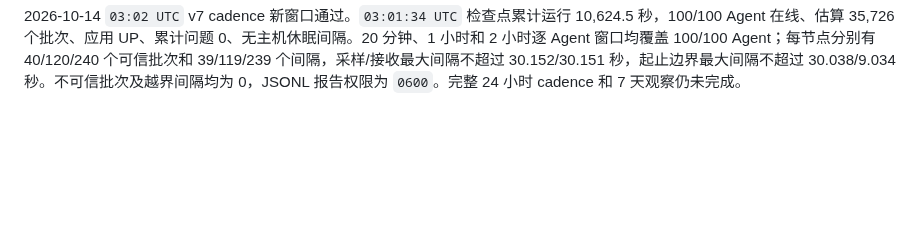
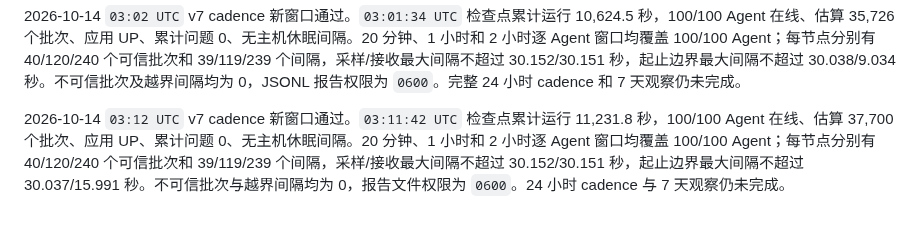
Before and after one commit to GeekCoreLab/geek-monitor, a Markdown page: docs/首版验收报告.md, the part around the change. GitHub-like rendering; blank space fills up the shorter version.

Commit message:
docs(acceptance): record v7 cadence checkpoint

```diff
--- a/docs/首版验收报告.md
+++ b/docs/首版验收报告.md
@@ -182,3 +182,5 @@ PR #6 的调度器告警风暴 E2E 已合入 `master`，提交为 `c11c64a`；
 2026-10-14 `02:52 UTC` v7 cadence 新窗口通过。`02:51:27 UTC` 检查点累计运行 10,017.1 秒，100/100 Agent 在线、估算 33,150 个批次、应用 UP、累计问题 0、无主机休眠间隔。20 分钟、1 小时和 2 小时逐 Agent 窗口均覆盖全部节点，每节点分别有 40/120/240 个可信批次和 39/119/239 个间隔；采样/接收最大间隔不超过 30.122/30.094 秒，起止边界最大间隔不超过 30.038/1.737 秒。不可信批次及越界间隔均为 0，JSONL 报告权限为 `0600`。24 小时与 7 天窗口仍未完成。
 
 2026-10-14 `03:02 UTC` v7 cadence 新窗口通过。`03:01:34 UTC` 检查点累计运行 10,624.5 秒，100/100 Agent 在线、估算 35,726 个批次、应用 UP、累计问题 0、无主机休眠间隔。20 分钟、1 小时和 2 小时逐 Agent 窗口均覆盖 100/100 Agent；每节点分别有 40/120/240 个可信批次和 39/119/239 个间隔，采样/接收最大间隔不超过 30.152/30.151 秒，起止边界最大间隔不超过 30.038/9.034 秒。不可信批次及越界间隔均为 0，JSONL 报告权限为 `0600`。完整 24 小时 cadence 和 7 天观察仍未完成。
+
+2026-10-14 `03:12 UTC` v7 cadence 新窗口通过。`03:11:42 UTC` 检查点累计运行 11,231.8 秒，100/100 Agent 在线、估算 37,700 个批次、应用 UP、累计问题 0、无主机休眠间隔。20 分钟、1 小时和 2 小时逐 Agent 窗口均覆盖 100/100 Agent；每节点分别有 40/120/240 个可信批次和 39/119/239 个间隔，采样/接收最大间隔不超过 30.152/30.151 秒，起止边界最大间隔不超过 30.037/15.991 秒。不可信批次与越界间隔均为 0，报告文件权限为 `0600`。24 小时 cadence 与 7 天观察仍未完成。
```
